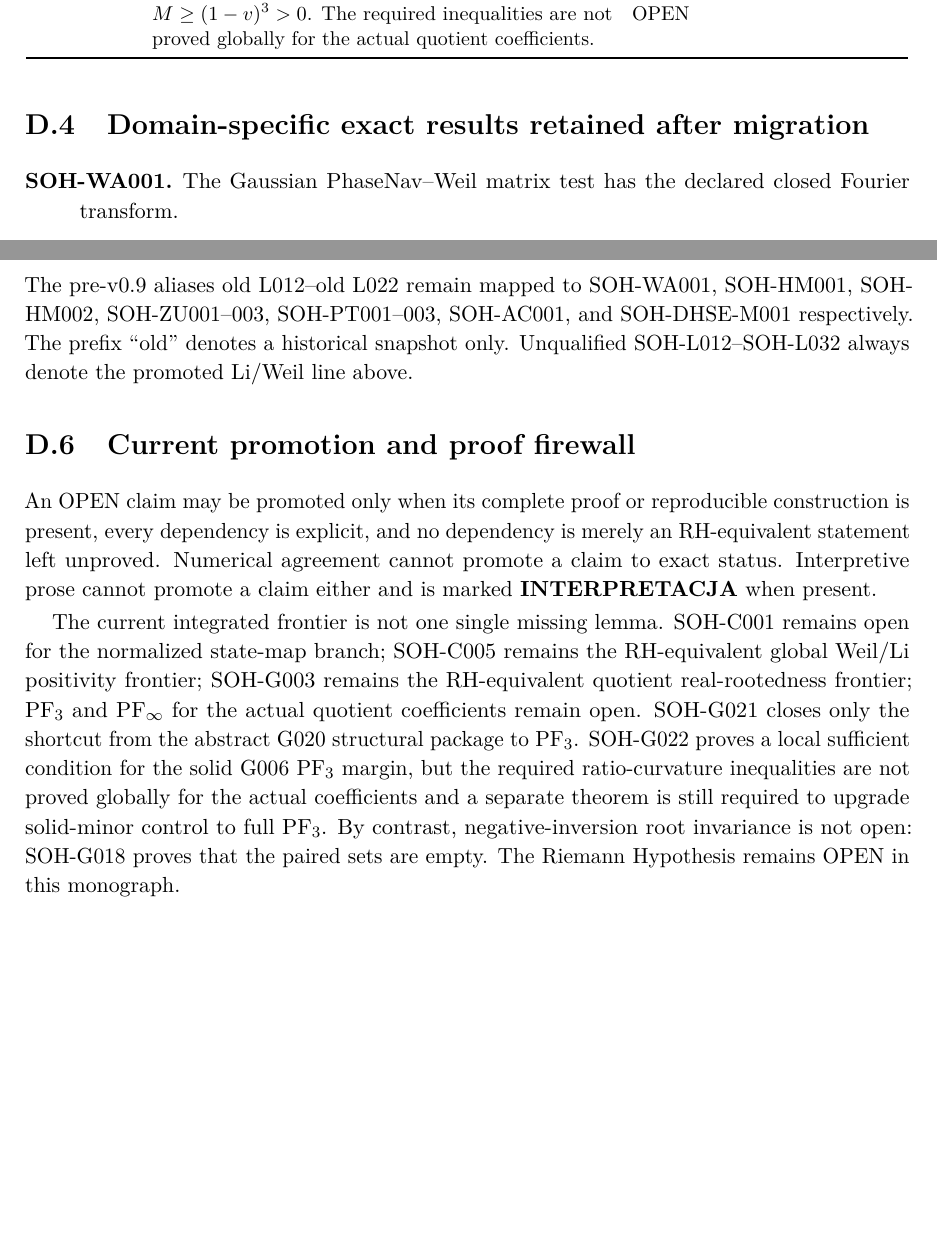
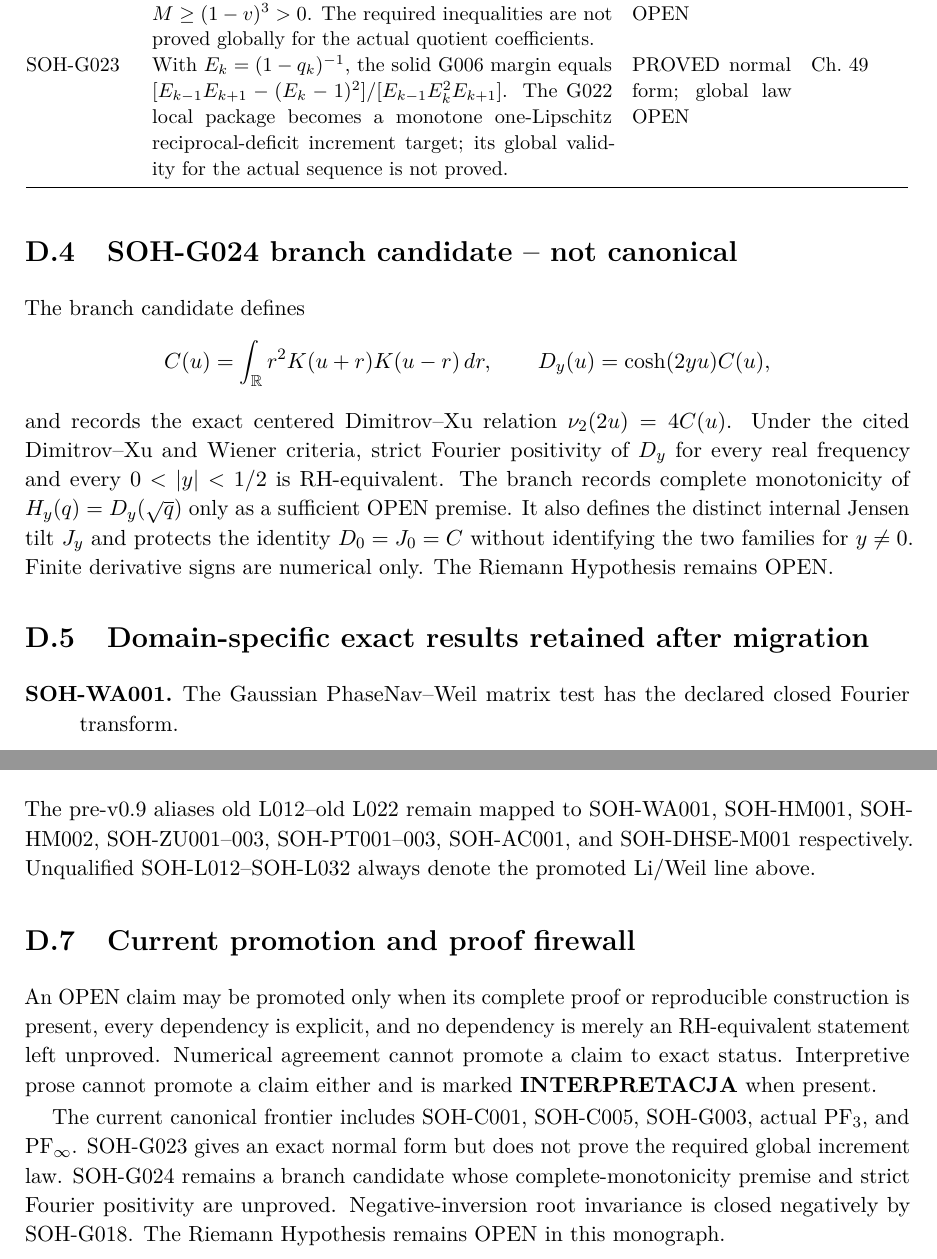
Before and after one commit to AdrianLipa90/secret-of-a-half, a LaTeX thesis (monograph/main.tex, which reads monograph/appendices/D_claim_ledger.tex): two parts of pages 235 and 236 of 241, joined at a grey line, cut so that both start at the same text, the shorter picture padded with empty space. Compiled offline with pdfLaTeX.

Commit message:
Extend monograph claim ledger through G023 and record G024 candidate

```diff
--- a/monograph/appendices/D_claim_ledger.tex
+++ b/monograph/appendices/D_claim_ledger.tex
@@ -105,10 +105,21 @@ SOH-G019 & There is a unique $R_\star>0$ with $F(R_\star)=2F(0)$, and $\Re F(w)>
 SOH-G020 & The canonical rescaling gives a probability law with half its mass at index zero and half on positive indices; PF$_2$ is preserved, masses decrease strictly, and the sharpened coefficient envelope holds. & PROVED & Ch.~45\\
 SOH-G021 & The abstract G020 package of positivity, half-mass normalization, strict mass decay, PF$_2$, and the normalized envelope does not imply PF$_3$; an exact counterexample has G006 margin $-1271/2500$. This does not decide PF$_3$ for the actual coefficients of $F$. & PROVED structural no-go; actual PF$_3$ OPEN & Ch.~47\\
 SOH-G022 & The G006 solid PF$_3$ margin has the exact decomposition $M=(1-v)^3+v(1-w)[1-v(2-u)]+v(1-v)(w-v)$; if $0<v<1$, $v\le w\le1$, and $1-v(2-u)\ge0$, then $M\ge(1-v)^3>0$. The required inequalities are not proved globally for the actual quotient coefficients. & PROVED local sufficient condition; actual PF$_3$ OPEN & Ch.~48\\
+SOH-G023 & With $E_k=(1-q_k)^{-1}$, the solid G006 margin equals $[E_{k-1}E_{k+1}-(E_k-1)^2]/[E_{k-1}E_k^2E_{k+1}]$. The G022 local package becomes a monotone one-Lipschitz reciprocal-deficit increment target; its global validity for the actual sequence is not proved. & PROVED normal form; global law OPEN & Ch.~49\\
 \bottomrule
 \end{longtable}
 \normalsize
 \endgroup
+
+\section{SOH-G024 branch candidate -- not canonical}
+
+The branch candidate defines
+\[
+ C(u)=\int_{\mathbb R}r^2K(u+r)K(u-r)\,dr,
+ \qquad
+ D_y(u)=\cosh(2yu)C(u),
+\]
+and records the exact centered Dimitrov--Xu relation $\nu_2(2u)=4C(u)$. Under the cited Dimitrov--Xu and Wiener criteria, strict Fourier positivity of $D_y$ for every real frequency and every $0<|y|<1/2$ is RH-equivalent. The branch records complete monotonicity of $H_y(q)=D_y(\sqrt q)$ only as a sufficient OPEN premise. It also defines the distinct internal Jensen tilt $J_y$ and protects the identity $D_0=J_0=C$ without identifying the two families for $y\ne0$. Finite derivative signs are numerical only. The Riemann Hypothesis remains OPEN.
 
 \section{Domain-specific exact results retained after migration}
 
@@ -129,10 +140,10 @@ SOH-G022 & The G006 solid PF$_3$ margin has the exact decomposition $M=(1-v)^3+v
 
 \section{Historical alias map}
 
-The pre-v0.9 aliases old L012--old L022 remain mapped to SOH-WA001, SOH-HM001, SOH-HM002, SOH-ZU001--003, SOH-PT001--003, SOH-AC001, and SOH-DHSE-M001 respectively. The prefix ``old'' denotes a historical snapshot only. Unqualified SOH-L012--SOH-L032 always denote the promoted Li/Weil line above.
+The pre-v0.9 aliases old L012--old L022 remain mapped to SOH-WA001, SOH-HM001, SOH-HM002, SOH-ZU001--003, SOH-PT001--003, SOH-AC001, and SOH-DHSE-M001 respectively. Unqualified SOH-L012--SOH-L032 always denote the promoted Li/Weil line above.
 
 \section{Current promotion and proof firewall}
 
 An OPEN claim may be promoted only when its complete proof or reproducible construction is present, every dependency is explicit, and no dependency is merely an RH-equivalent statement left unproved. Numerical agreement cannot promote a claim to exact status. Interpretive prose cannot promote a claim either and is marked \textbf{INTERPRETACJA} when present.
 
-The current integrated frontier is not one single missing lemma. SOH-C001 remains open for the normalized state-map branch; SOH-C005 remains the RH-equivalent global Weil/Li positivity frontier; SOH-G003 remains the RH-equivalent quotient real-rootedness frontier; PF$_3$ and PF$_\infty$ for the actual quotient coefficients remain open. SOH-G021 closes only the shortcut from the abstract G020 structural package to PF$_3$. SOH-G022 proves a local sufficient condition for the solid G006 PF$_3$ margin, but the required ratio-curvature inequalities are not proved globally for the actual coefficients and a separate theorem is still required to upgrade solid-minor control to full PF$_3$. By contrast, negative-inversion root invariance is not open: SOH-G018 proves that the paired sets are empty. The Riemann Hypothesis remains OPEN in this monograph.
+The current canonical frontier includes SOH-C001, SOH-C005, SOH-G003, actual PF$_3$, and PF$_\infty$. SOH-G023 gives an exact normal form but does not prove the required global increment law. SOH-G024 remains a branch candidate whose complete-monotonicity premise and strict Fourier positivity are unproved. Negative-inversion root invariance is closed negatively by SOH-G018. The Riemann Hypothesis remains OPEN in this monograph.
```
Also changed, not shown: monograph/appendices/D_claim_ledger.tex (4 more changed lines).
